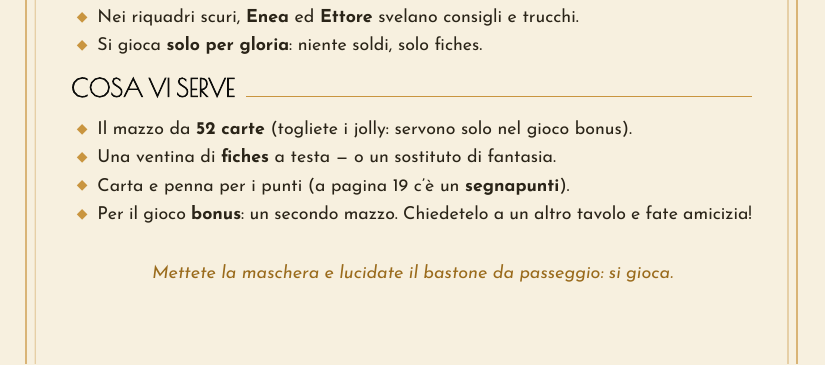
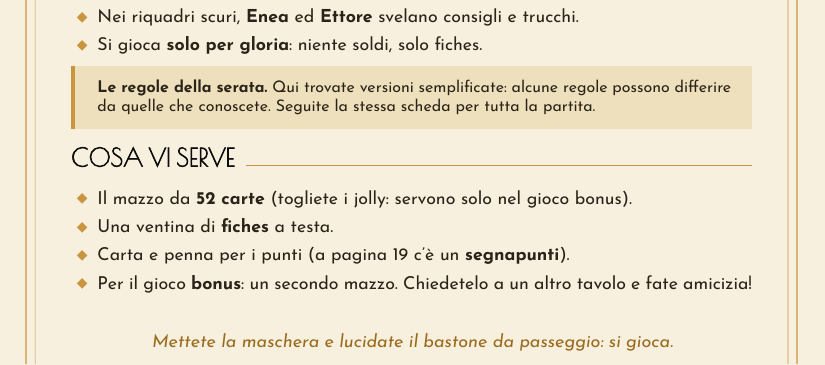
Before and after one commit to haut-les-coeurs/salotto_enea_ettore-ESN, a LaTeX document (main.tex): part of page 2 of 20, cut so that both start at the same text. Compiled offline with XeLaTeX.

Commit message:
Prima di cambiare branch.

```diff
--- a/main.tex
+++ b/main.tex
@@ -48,11 +48,14 @@ Stasera tocca a voi. Il mazzo che avete tra le mani è il vostro biglietto d’i
  \item Nei riquadri scuri, \textbf{Enea} ed \textbf{Ettore} svelano consigli e trucchi.
  \item Si gioca \textbf{solo per gloria}: niente soldi, solo fiches.
 \end{itemize}
+\begin{callout}
+	\textbf{Le regole della serata.} Qui trovate versioni semplificate: alcune regole possono differire da quelle che conoscete. Seguite la stessa scheda per tutta la partita.
+\end{callout}
 
 \secz{Cosa vi serve}
 \begin{itemize}
  \item Il mazzo da \textbf{52 carte} (togliete i jolly: servono solo nel gioco bonus).
- \item Una ventina di \textbf{fiches} a testa — o un sostituto di fantasia.
+ \item Una ventina di \textbf{fiches} a testa.
  \item Carta e penna per i punti (a pagina 19 c’è un \textbf{segnapunti}).
  \item Per il gioco \textbf{bonus}: un secondo mazzo. Chiedetelo a un altro tavolo e fate amicizia!
 \end{itemize}
```
Also changed, not shown: 4 other files.
